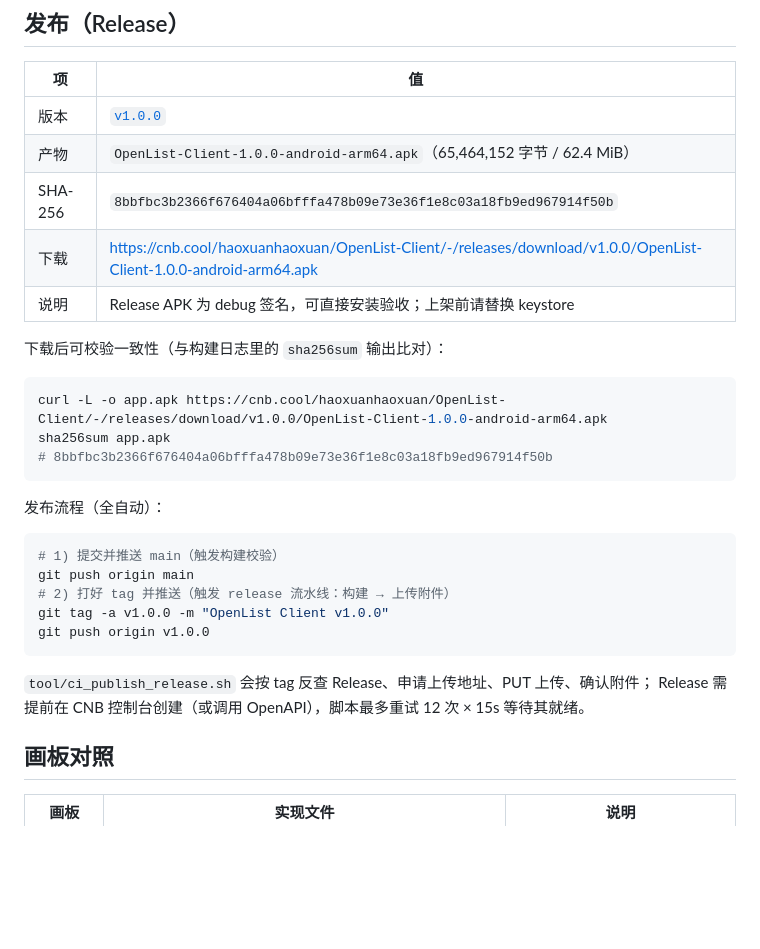
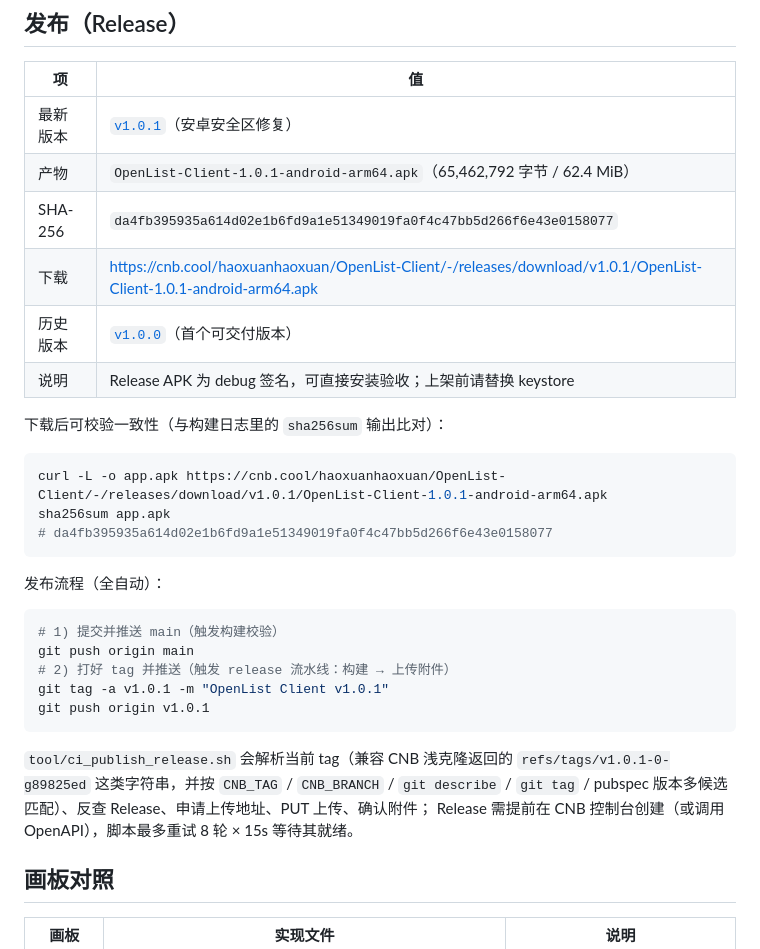
Before and after one commit to david88558855/OpenList-Client, a Markdown page: README.md, the part around the change. Rendered like a GitHub page; blank space fills up the shorter version.

Commit message:
docs: 更新 v1.0.1 Release 下载地址、体积与 SHA-256

````diff
--- a/README.md
+++ b/README.md
@@ -28,18 +28,19 @@ tag `v1.0.0` 触发发布流水线，APK 作为 Release 附件上传。
 
 | 项 | 值 |
 | --- | --- |
-| 版本 | [`v1.0.0`](https://cnb.cool/haoxuanhaoxuan/OpenList-Client/-/releases/tag/v1.0.0) |
-| 产物 | `OpenList-Client-1.0.0-android-arm64.apk`（65,464,152 字节 / 62.4 MiB） |
-| SHA-256 | `8bbfbc3b2366f676404a06bfffa478b09e73e36f1e8c03a18fb9ed967914f50b` |
-| 下载 | <https://cnb.cool/haoxuanhaoxuan/OpenList-Client/-/releases/download/v1.0.0/OpenList-Client-1.0.0-android-arm64.apk> |
+| 最新版本 | [`v1.0.1`](https://cnb.cool/haoxuanhaoxuan/OpenList-Client/-/releases/tag/v1.0.1)（安卓安全区修复） |
+| 产物 | `OpenList-Client-1.0.1-android-arm64.apk`（65,462,792 字节 / 62.4 MiB） |
+| SHA-256 | `da4fb395935a614d02e1b6fd9a1e51349019fa0f4c47bb5d266f6e43e0158077` |
+| 下载 | <https://cnb.cool/haoxuanhaoxuan/OpenList-Client/-/releases/download/v1.0.1/OpenList-Client-1.0.1-android-arm64.apk> |
+| 历史版本 | [`v1.0.0`](https://cnb.cool/haoxuanhaoxuan/OpenList-Client/-/releases/tag/v1.0.0)（首个可交付版本） |
 | 说明 | Release APK 为 debug 签名，可直接安装验收；上架前请替换 keystore |
 
 下载后可校验一致性（与构建日志里的 `sha256sum` 输出比对）：
 
 ```bash
-curl -L -o app.apk https://cnb.cool/haoxuanhaoxuan/OpenList-Client/-/releases/download/v1.0.0/OpenList-Client-1.0.0-android-arm64.apk
+curl -L -o app.apk https://cnb.cool/haoxuanhaoxuan/OpenList-Client/-/releases/download/v1.0.1/OpenList-Client-1.0.1-android-arm64.apk
 sha256sum app.apk
-# 8bbfbc3b2366f676404a06bfffa478b09e73e36f1e8c03a18fb9ed967914f50b
+# da4fb395935a614d02e1b6fd9a1e51349019fa0f4c47bb5d266f6e43e0158077
 ```
 
 发布流程（全自动）：
@@ -48,12 +49,14 @@ sha256sum app.apk
 # 1) 提交并推送 main（触发构建校验）
 git push origin main
 # 2) 打好 tag 并推送（触发 release 流水线：构建 → 上传附件）
-git tag -a v1.0.0 -m "OpenList Client v1.0.0"
-git push origin v1.0.0
+git tag -a v1.0.1 -m "OpenList Client v1.0.1"
+git push origin v1.0.1
 ```
 
-`tool/ci_publish_release.sh` 会按 tag 反查 Release、申请上传地址、PUT 上传、确认附件；
-Release 需提前在 CNB 控制台创建（或调用 OpenAPI），脚本最多重试 12 次 × 15s 等待其就绪。
+`tool/ci_publish_release.sh` 会解析当前 tag（兼容 CNB 浅克隆返回的
+`refs/tags/v1.0.1-0-g89825ed` 这类字符串，并按 `CNB_TAG` / `CNB_BRANCH` / `git describe` /
+`git tag` / pubspec 版本多候选匹配）、反查 Release、申请上传地址、PUT 上传、确认附件；
+Release 需提前在 CNB 控制台创建（或调用 OpenAPI），脚本最多重试 8 轮 × 15s 等待其就绪。
 
 ## 画板对照
 
````
